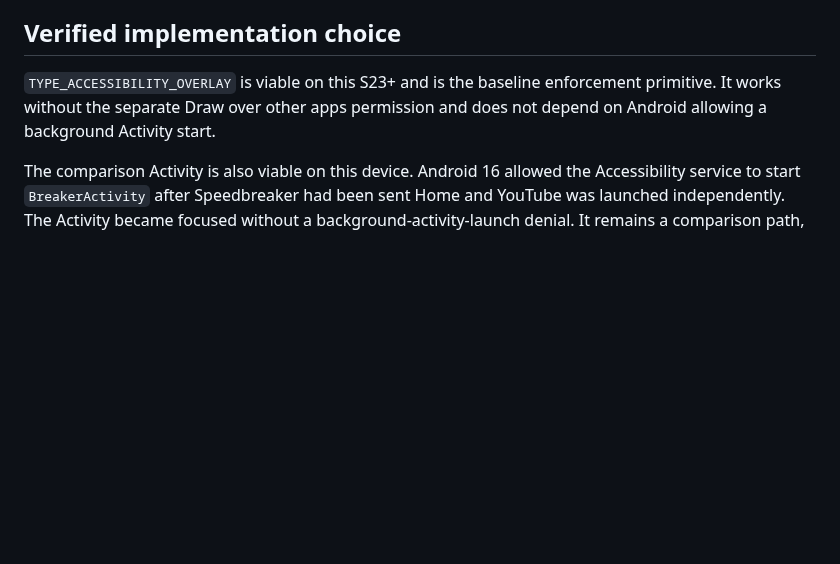
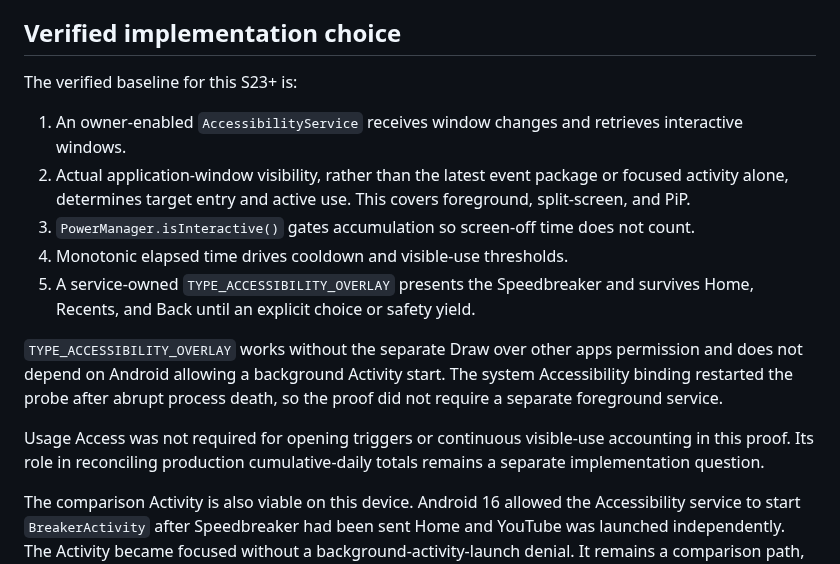
Before and after one commit to beejsbj/speedbreaker, a Markdown page: prototype/s23-enforcement/RESULTS.md, the part around the change. Rendered like a GitHub page; blank space fills up the shorter version.

Commit message:
docs(probe): state S23 enforcement verdict

```diff
--- a/prototype/s23-enforcement/RESULTS.md
+++ b/prototype/s23-enforcement/RESULTS.md
@@ -109,9 +109,27 @@ was observed on hardware, not what the Android APIs are merely expected to do.
 
 ## Verified implementation choice
 
-`TYPE_ACCESSIBILITY_OVERLAY` is viable on this S23+ and is the baseline
-enforcement primitive. It works without the separate Draw over other apps
+The verified baseline for this S23+ is:
+
+1. An owner-enabled `AccessibilityService` receives window changes and retrieves
+   interactive windows.
+2. Actual application-window visibility, rather than the latest event package
+   or focused activity alone, determines target entry and active use. This
+   covers foreground, split-screen, and PiP.
+3. `PowerManager.isInteractive()` gates accumulation so screen-off time does not
+   count.
+4. Monotonic elapsed time drives cooldown and visible-use thresholds.
+5. A service-owned `TYPE_ACCESSIBILITY_OVERLAY` presents the Speedbreaker and
+   survives Home, Recents, and Back until an explicit choice or safety yield.
+
+`TYPE_ACCESSIBILITY_OVERLAY` works without the separate Draw over other apps
 permission and does not depend on Android allowing a background Activity start.
+The system Accessibility binding restarted the probe after abrupt process death,
+so the proof did not require a separate foreground service.
+
+Usage Access was not required for opening triggers or continuous visible-use
+accounting in this proof. Its role in reconciling production cumulative-daily
+totals remains a separate implementation question.
 
 The comparison Activity is also viable on this device. Android 16 allowed the
 Accessibility service to start `BreakerActivity` after Speedbreaker had been
```
